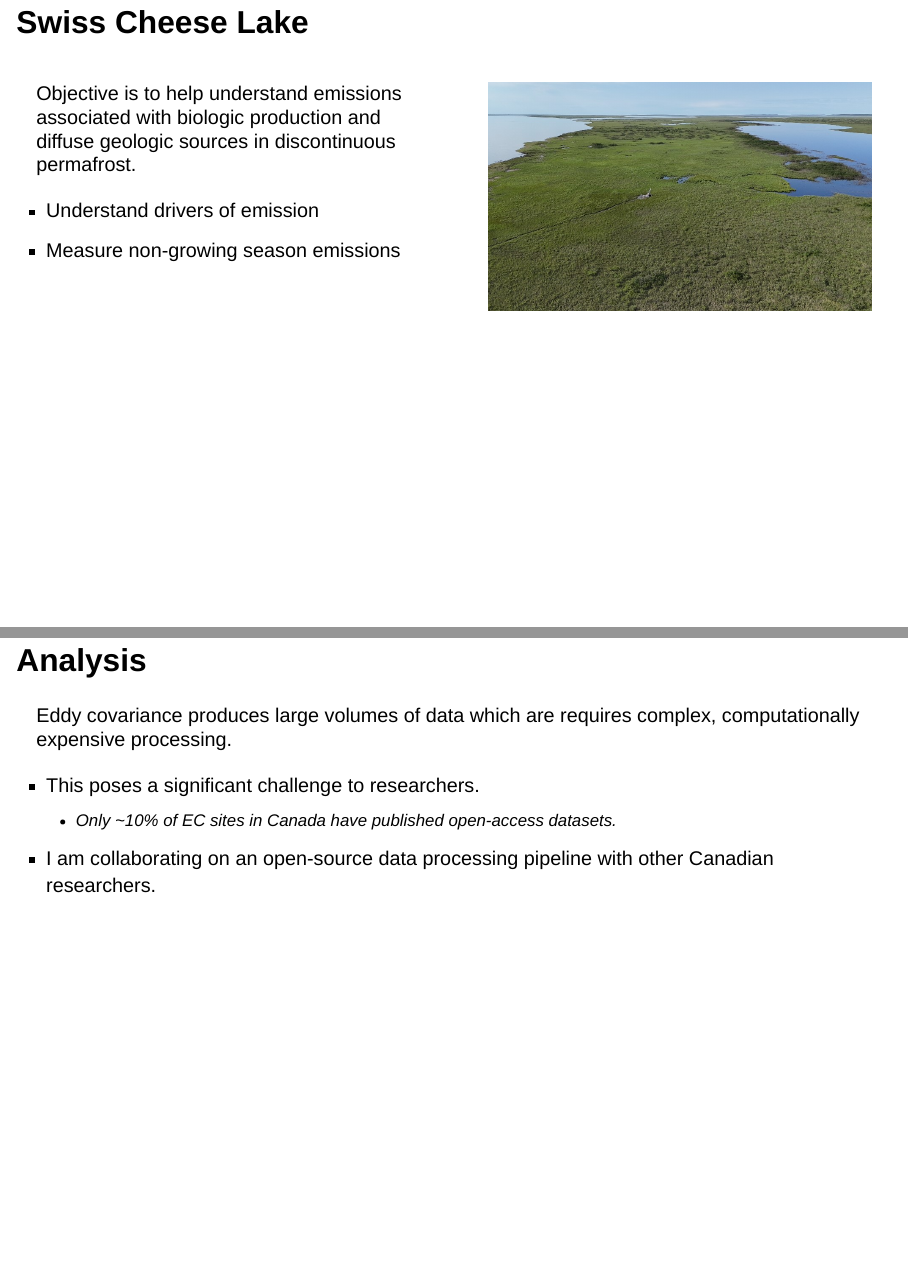
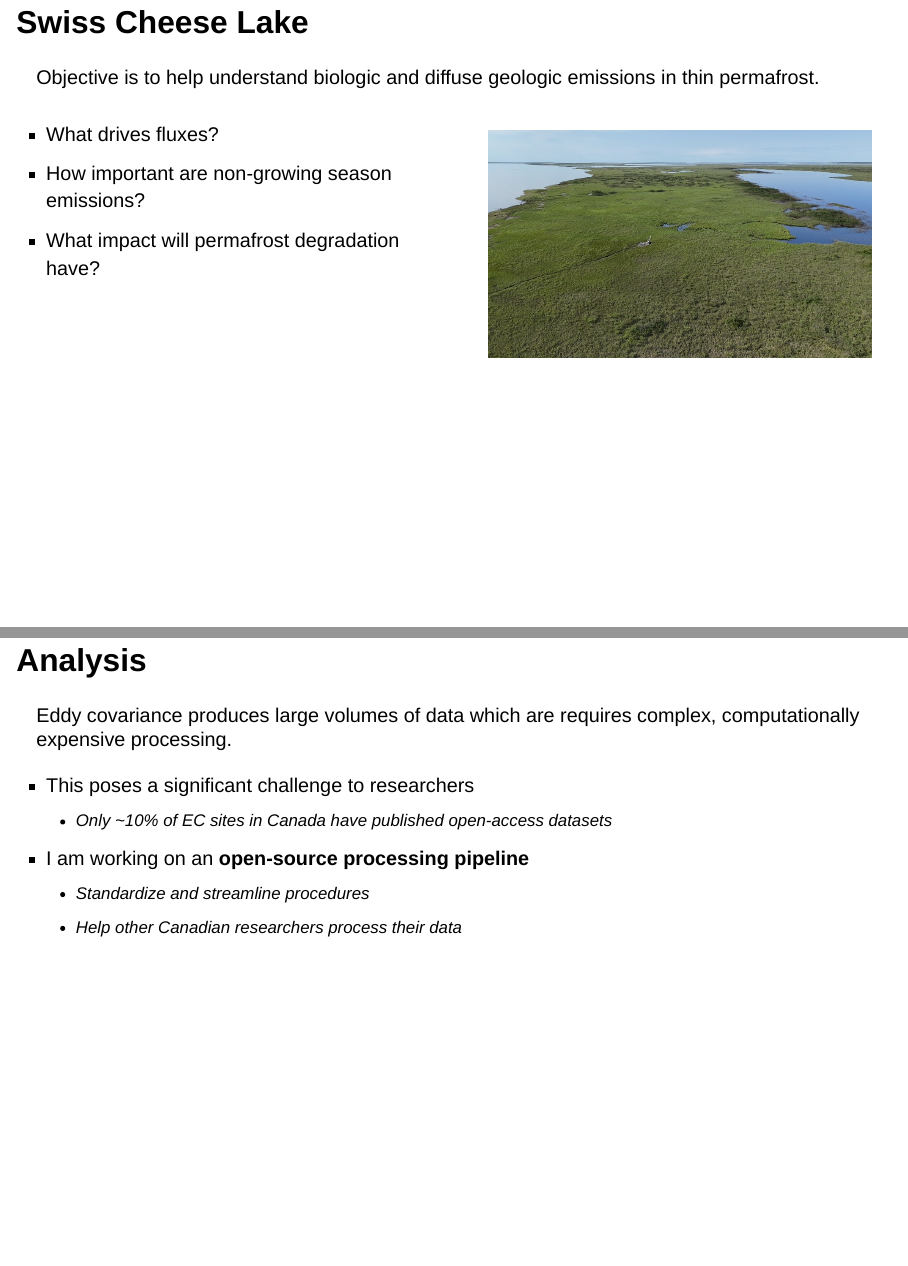
Before and after one commit to June-Skeeter/MackenzieDeltaFluxes, a Quarto document (index.qmd): pages 14 and 15 of 18 before the commit and pages 15 and 16 of 19 after it, joined at a grey line. Rendered offline with R 4.5, knitr and Pandoc in place of Quarto, with nearby package versions; drawn as Slidy slides in place of the format the file asks for.

Commit message:
thirteenth

```diff
--- a/index.qmd
+++ b/index.qmd
@@ -180,13 +182,15 @@ In a sedge wetland ecosystem "typical" of the outer delta.
 
 ## Swiss Cheese Lake
 
+
+Objective is to help understand biologic and diffuse geologic emissions in thin permafrost.
+
 ::::{.columns}
 :::{.column width="50%"}
 
-Objective is to help understand emissions associated with biologic production and diffuse geologic sources in discontinuous permafrost.
-
-* Understand drivers of emission
-* Measure non-growing season emissions
+* What drives fluxes?
+* How important are non-growing season emissions?
+* What impact will permafrost degradation have?
 
 
 :::
@@ -202,10 +206,12 @@ Objective is to help understand emissions associated with biologic production an
 
 Eddy covariance produces large volumes of data which are requires complex, computationally expensive processing.
 
-* This poses a significant challenge to researchers.
-  + Only ~10% of EC sites in Canada have published open-access datasets.
+* This poses a significant challenge to researchers
+  + Only ~10% of EC sites in Canada have published open-access datasets
 
-* I am collaborating on an open-source data processing pipeline with other Canadian researchers.
+* I am working on an **open-source processing pipeline**
+  + Standardize and streamline procedures
+  +  Help other Canadian researchers process their data
 
 
 ## Next steps
```
Also changed, not shown: index.qmd (16 more changed lines), 1 other file.
